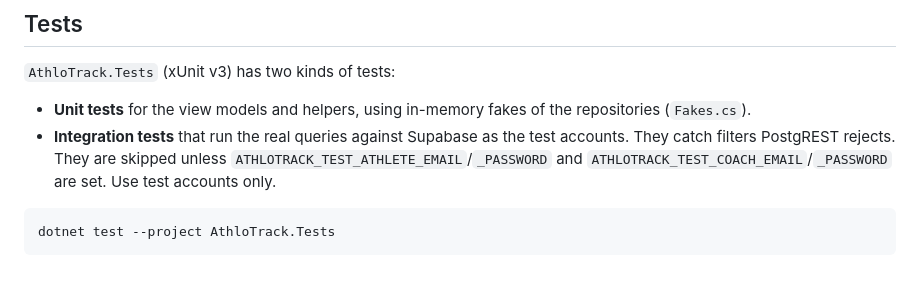
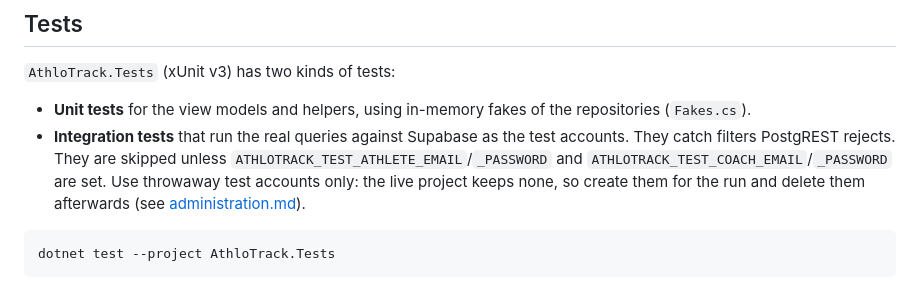
Before and after one commit to K0D1M/AthloTrack, a Markdown page: docs/architecture.md, the part around the change. Drawn GitHub-style.

````diff
--- a/docs/architecture.md
+++ b/docs/architecture.md
@@ -60,7 +60,7 @@ The progress chart works in two steps. `AthleteProfileViewModel` produces plain
 ## Tests
 `AthloTrack.Tests` (xUnit v3) has two kinds of tests:
 - **Unit tests** for the view models and helpers, using in-memory fakes of the repositories (`Fakes.cs`).
-- **Integration tests** that run the real queries against Supabase as the test accounts. They catch filters PostgREST rejects. They are skipped unless `ATHLOTRACK_TEST_ATHLETE_EMAIL`/`_PASSWORD` and `ATHLOTRACK_TEST_COACH_EMAIL`/`_PASSWORD` are set. Use test accounts only.
+- **Integration tests** that run the real queries against Supabase as the test accounts. They catch filters PostgREST rejects. They are skipped unless `ATHLOTRACK_TEST_ATHLETE_EMAIL`/`_PASSWORD` and `ATHLOTRACK_TEST_COACH_EMAIL`/`_PASSWORD` are set. Use throwaway test accounts only: the live project keeps none, so create them for the run and delete them afterwards (see [administration.md](administration.md#testing)).
 
 ```powershell
 dotnet test --project AthloTrack.Tests
````
Also changed, not shown: docs/administration.md (+9 -1 lines).
